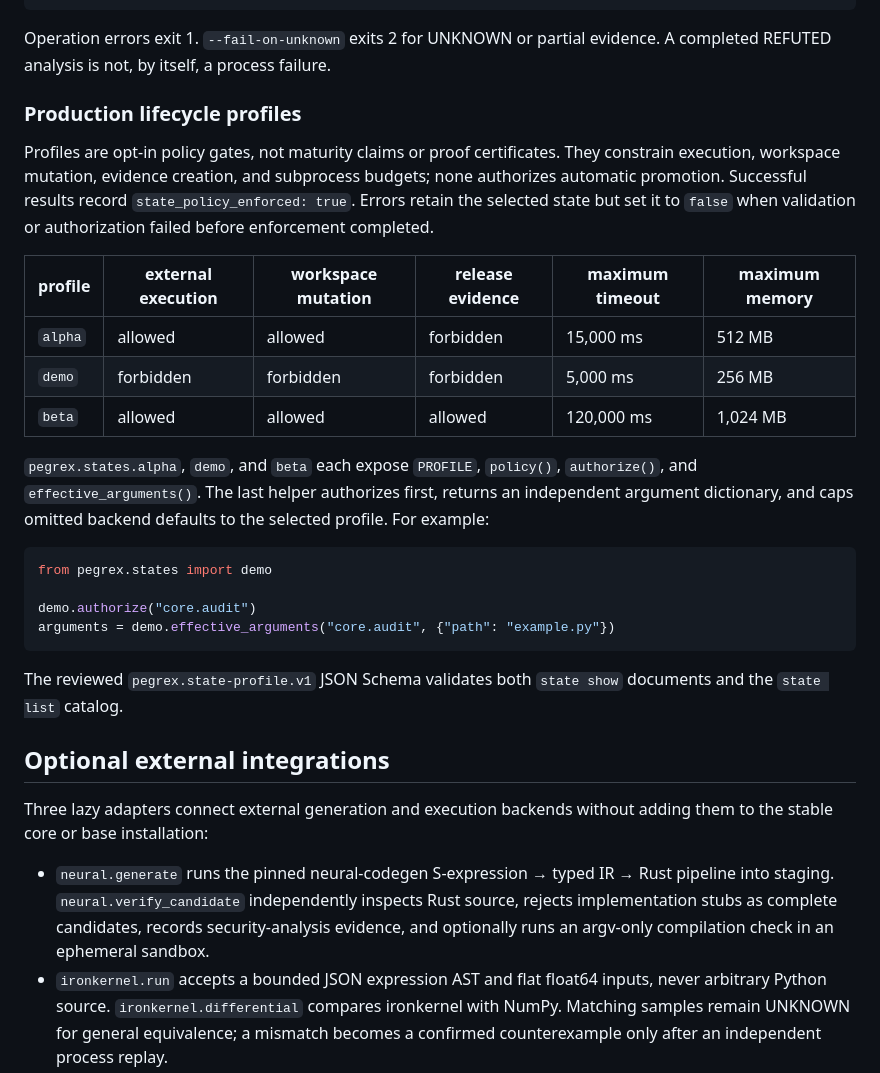
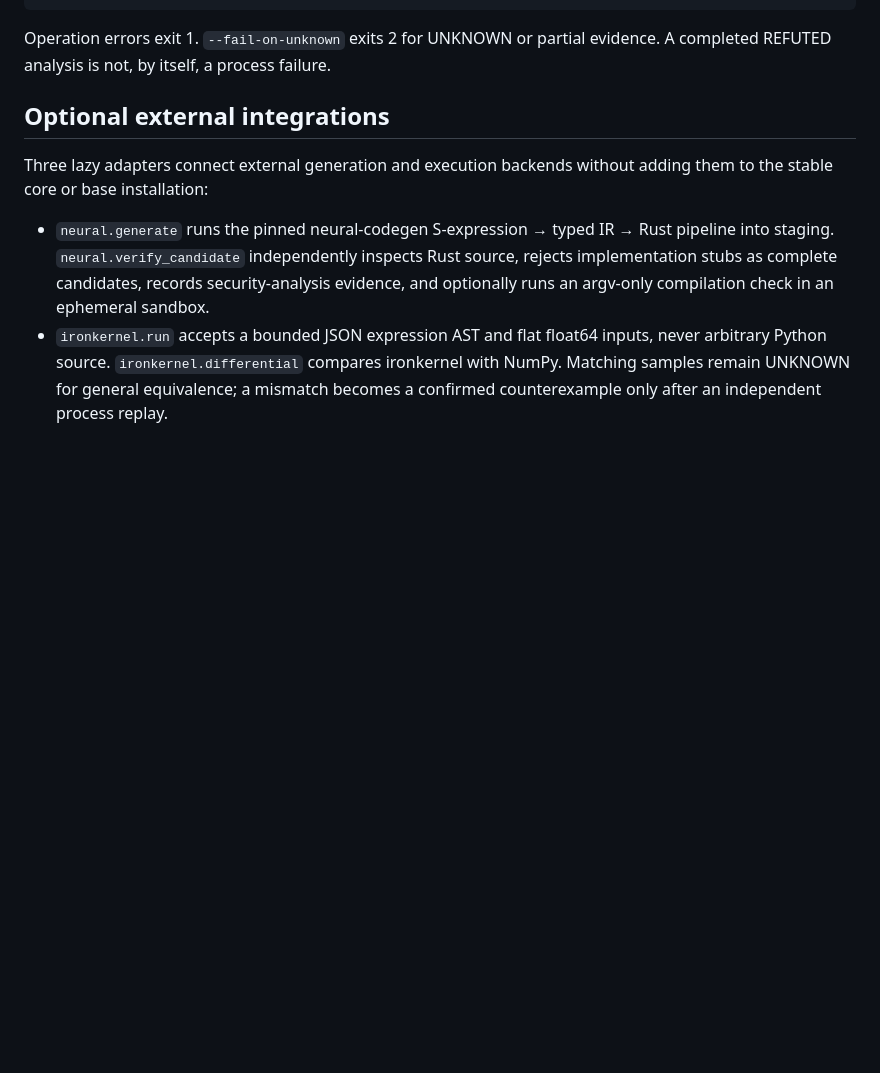
Before and after one commit to ovoxnox/pegrex, a Markdown page: README.md, the part around the change. Drawn GitHub-style; blank space fills up the shorter version.

````diff
--- a/README.md
+++ b/README.md
@@ -97,27 +97,6 @@ python pegrex.py tool core.contracts_file --workspace . --state demo --input '{"
 ```
 
 Operation errors exit 1. `--fail-on-unknown` exits 2 for UNKNOWN or partial evidence. A completed REFUTED analysis is not, by itself, a process failure.
-
-### Production lifecycle profiles
-
-Profiles are opt-in policy gates, not maturity claims or proof certificates. They constrain execution, workspace mutation, evidence creation, and subprocess budgets; none authorizes automatic promotion. Successful results record `state_policy_enforced: true`. Errors retain the selected state but set it to `false` when validation or authorization failed before enforcement completed.
-
-| profile | external execution | workspace mutation | release evidence | maximum timeout | maximum memory |
-|---|---|---|---|---|---|
-| `alpha` | allowed | allowed | forbidden | 15,000 ms | 512 MB |
-| `demo` | forbidden | forbidden | forbidden | 5,000 ms | 256 MB |
-| `beta` | allowed | allowed | allowed | 120,000 ms | 1,024 MB |
-
-`pegrex.states.alpha`, `demo`, and `beta` each expose `PROFILE`, `policy()`, `authorize()`, and `effective_arguments()`. The last helper authorizes first, returns an independent argument dictionary, and caps omitted backend defaults to the selected profile. For example:
-
-```python
-from pegrex.states import demo
-
-demo.authorize("core.audit")
-arguments = demo.effective_arguments("core.audit", {"path": "example.py"})
-```
-
-The reviewed `pegrex.state-profile.v1` JSON Schema validates both `state show` documents and the `state list` catalog.
 
 ## Optional external integrations
 
````
